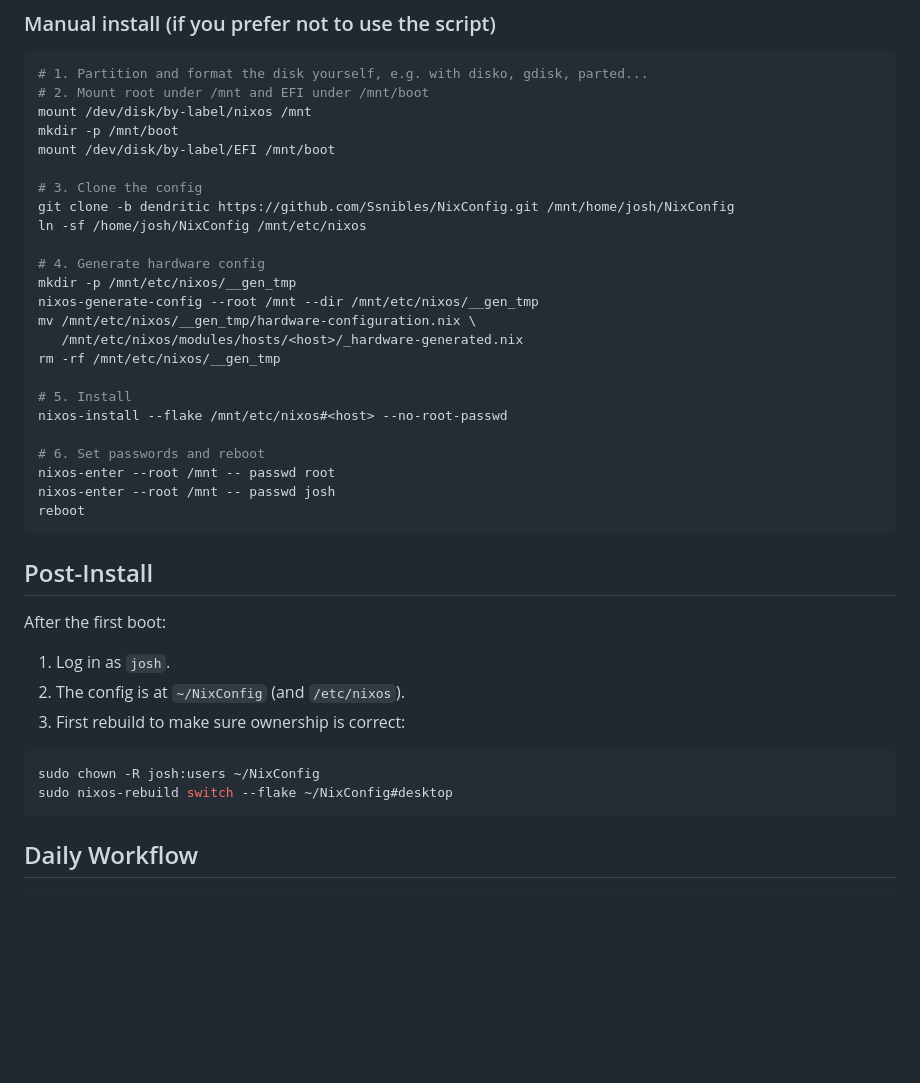
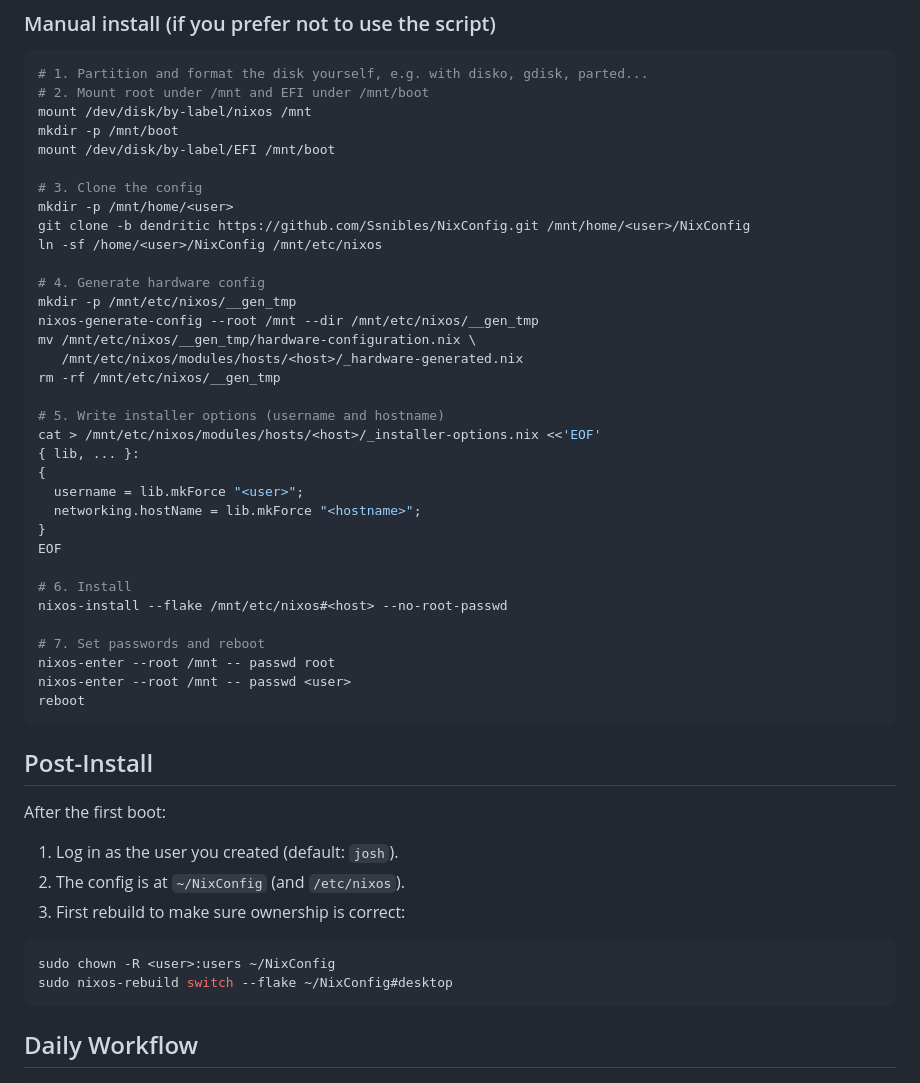
Before and after one commit to Ssnibles/NixConfig, a Markdown page: README.md, the part around one of its changes. GitHub-like rendering; blank space fills up the shorter version.

````diff
--- a/README.md
+++ b/README.md
@@ -253,8 +269,9 @@ mkdir -p /mnt/boot
 mount /dev/disk/by-label/EFI /mnt/boot
 
 # 3. Clone the config
-git clone -b dendritic https://github.com/Ssnibles/NixConfig.git /mnt/home/josh/NixConfig
-ln -sf /home/josh/NixConfig /mnt/etc/nixos
+mkdir -p /mnt/home/<user>
+git clone -b dendritic https://github.com/Ssnibles/NixConfig.git /mnt/home/<user>/NixConfig
+ln -sf /home/<user>/NixConfig /mnt/etc/nixos
 
 # 4. Generate hardware config
 mkdir -p /mnt/etc/nixos/__gen_tmp
@@ -263,12 +280,21 @@ mv /mnt/etc/nixos/__gen_tmp/hardware-configuration.nix \
    /mnt/etc/nixos/modules/hosts/<host>/_hardware-generated.nix
 rm -rf /mnt/etc/nixos/__gen_tmp
 
-# 5. Install
+# 5. Write installer options (username and hostname)
+cat > /mnt/etc/nixos/modules/hosts/<host>/_installer-options.nix <<'EOF'
+{ lib, ... }:
+{
+  username = lib.mkForce "<user>";
+  networking.hostName = lib.mkForce "<hostname>";
+}
+EOF
+
+# 6. Install
 nixos-install --flake /mnt/etc/nixos#<host> --no-root-passwd
 
-# 6. Set passwords and reboot
+# 7. Set passwords and reboot
 nixos-enter --root /mnt -- passwd root
-nixos-enter --root /mnt -- passwd josh
+nixos-enter --root /mnt -- passwd <user>
 reboot
 ```
 
@@ -276,12 +302,12 @@ reboot
 
 After the first boot:
 
-1. Log in as `josh`.
+1. Log in as the user you created (default: `josh`).
 2. The config is at `~/NixConfig` (and `/etc/nixos`).
 3. First rebuild to make sure ownership is correct:
 
 ```bash
-sudo chown -R josh:users ~/NixConfig
+sudo chown -R <user>:users ~/NixConfig
 sudo nixos-rebuild switch --flake ~/NixConfig#desktop
 ```
 
````
Also changed, not shown: other parts of README.md (+24 -8 lines).
